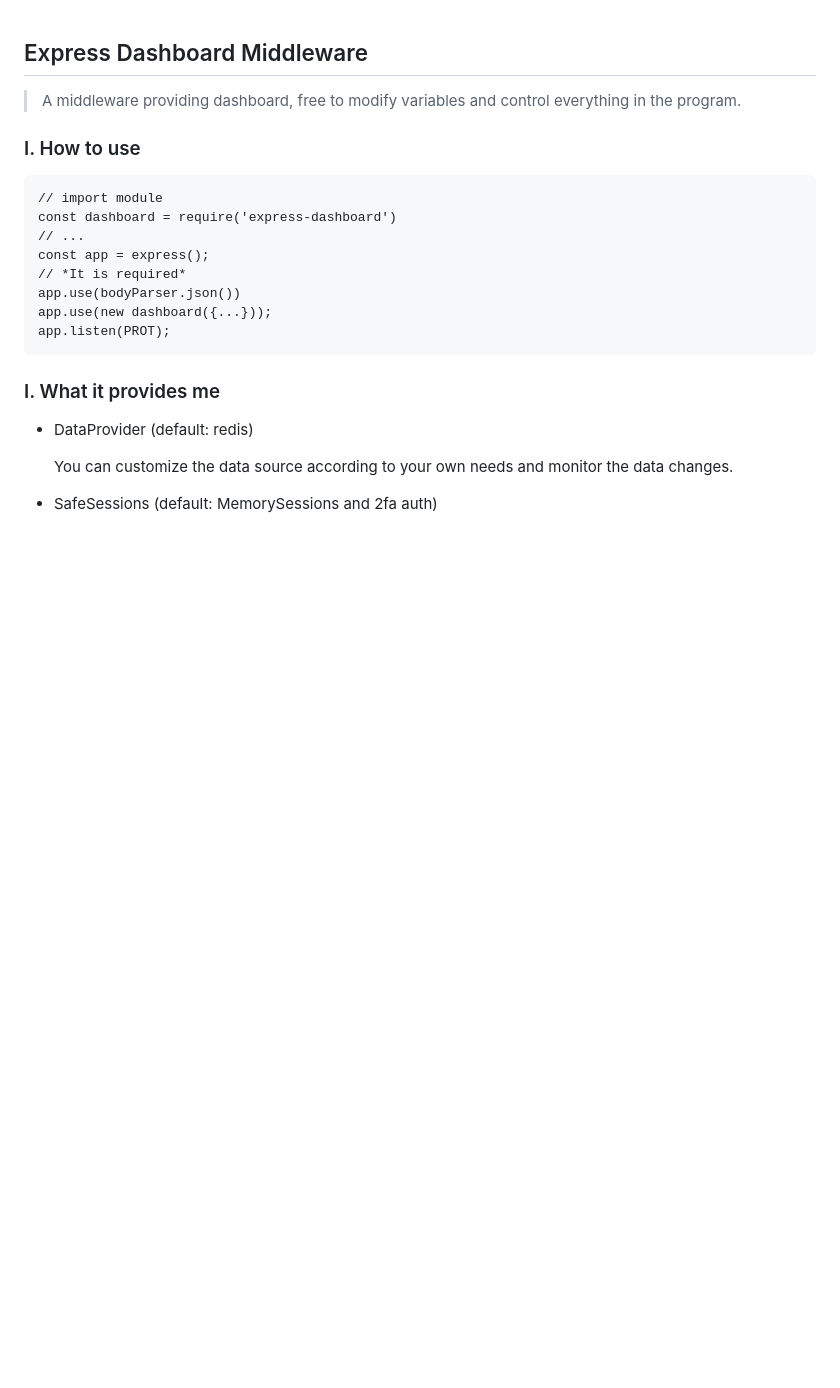
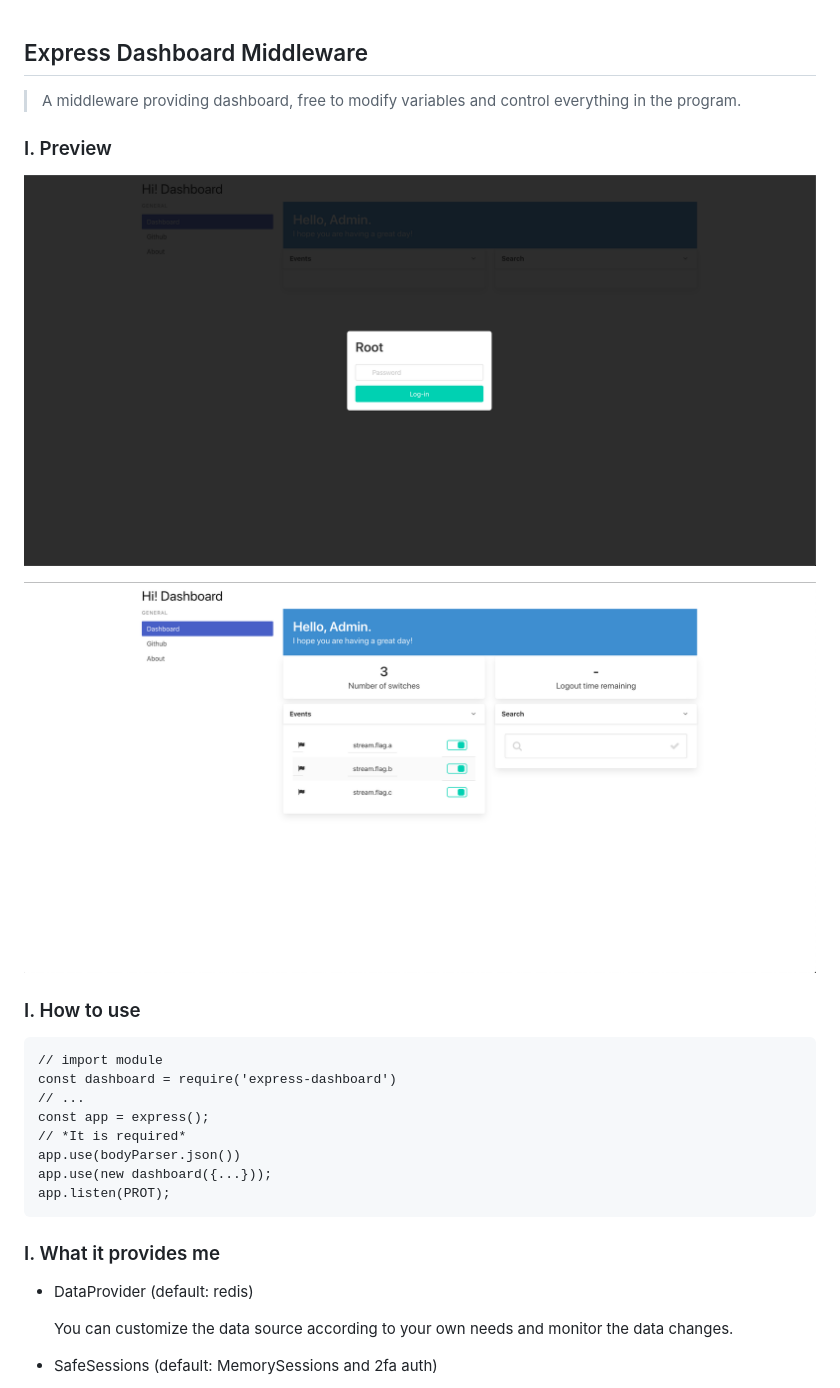
Before and after one commit to xiguan00yu/express-dashboard-middleware, a Markdown page: README.md, the part around the change. Rendered like a GitHub page; pictures changed too: preview/dashboard-screen.png (added), preview/login-screen.png (added); blank space fills up the shorter version.

Commit message:
feat: update preview

```diff
--- a/README.md
+++ b/README.md
@@ -3,6 +3,11 @@
 
 > A middleware providing dashboard, free to modify variables and control everything in the program.
 
+### I. Preview
+
+![Login](https://github.com/xiguan00yu/express-dashboard-middleware/blob/main/preview/login-screen.png "Login")
+
+![Dash](https://github.com/xiguan00yu/express-dashboard-middleware/blob/main/preview/dashboard-screen.png "Dashboard")
 
 ### I. How to use
 
```
